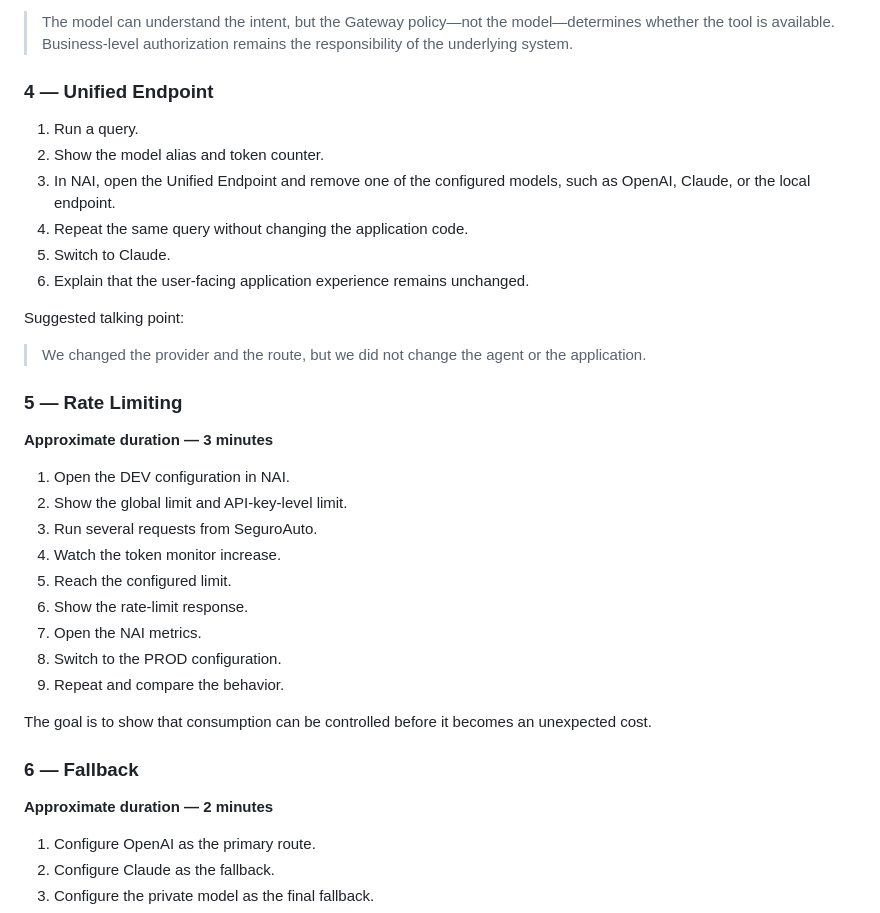
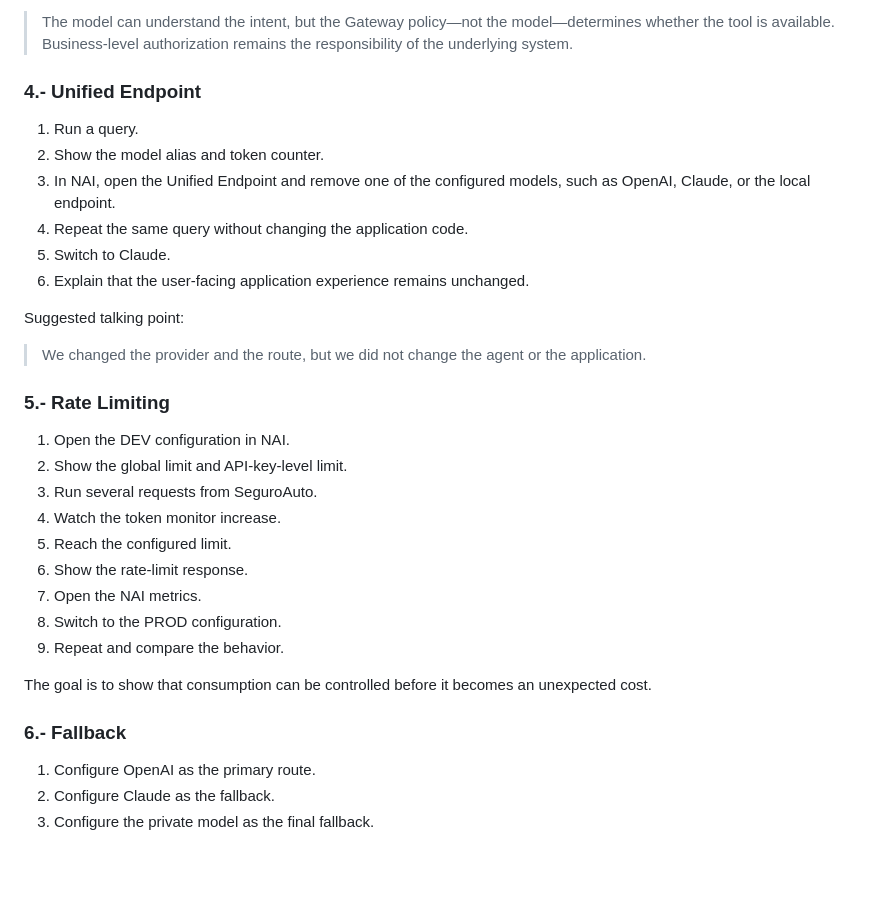
Before and after one commit to jovalen/nutanix-agent-gateway-se-demo, a Markdown page: README.md, the part around one of its changes. Rendered like a GitHub page; blank space fills up the shorter version.

```diff
--- a/README.md
+++ b/README.md
@@ -550,7 +550,7 @@ Suggested talking point:
 
 > The model can understand the intent, but the Gateway policy—not the model—determines whether the tool is available. Business-level authorization remains the responsibility of the underlying system.
 
-### 4 — Unified Endpoint
+### 4.- Unified Endpoint
 
 1. Run a query.
 2. Show the model alias and token counter.
@@ -563,9 +563,7 @@ Suggested talking point:
 
 > We changed the provider and the route, but we did not change the agent or the application.
 
-### 5 — Rate Limiting
-
-**Approximate duration — 3 minutes**
+### 5.- Rate Limiting
 
 1. Open the DEV configuration in NAI.
 2. Show the global limit and API-key-level limit.
@@ -579,9 +577,7 @@ Suggested talking point:
 
 The goal is to show that consumption can be controlled before it becomes an unexpected cost.
 
-### 6 — Fallback
-
-**Approximate duration — 2 minutes**
+### 6.- Fallback
 
 1. Configure OpenAI as the primary route.
 2. Configure Claude as the fallback.
```
Also changed, not shown: other parts of README.md (+3 -3 lines).
